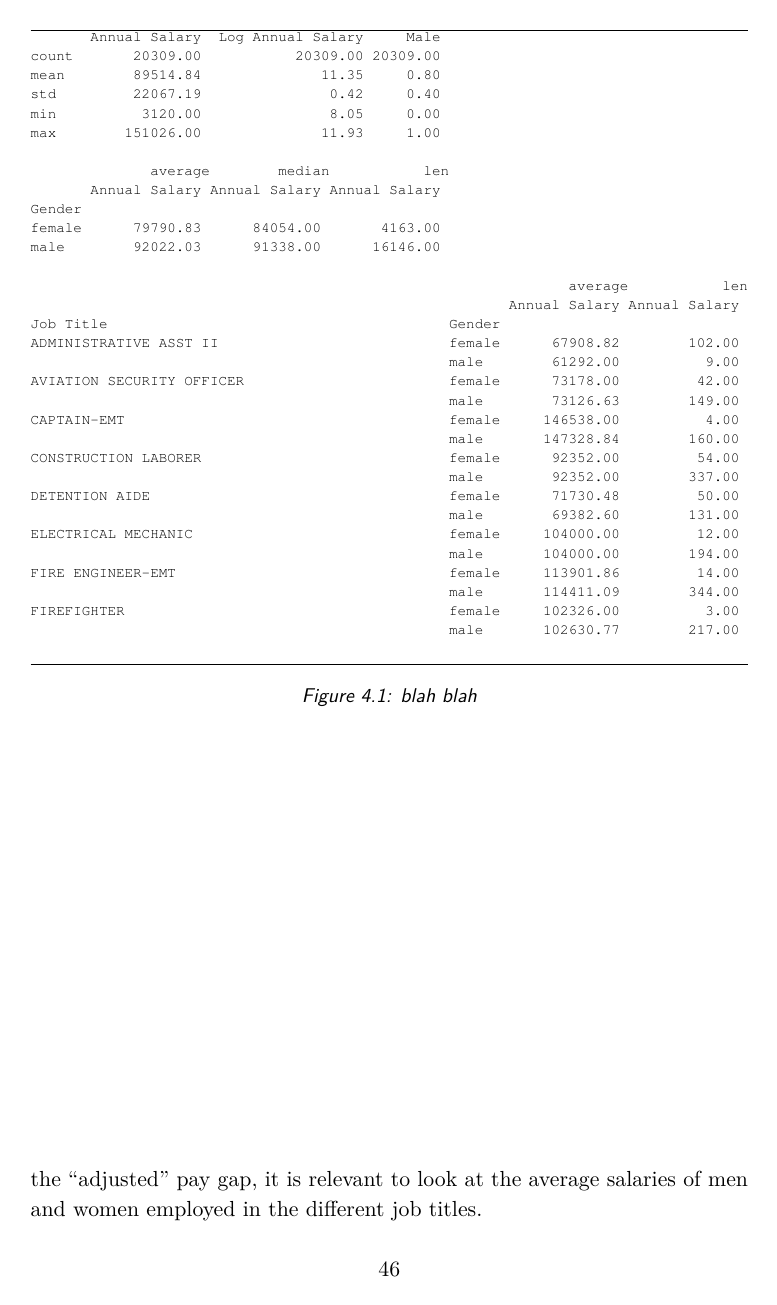
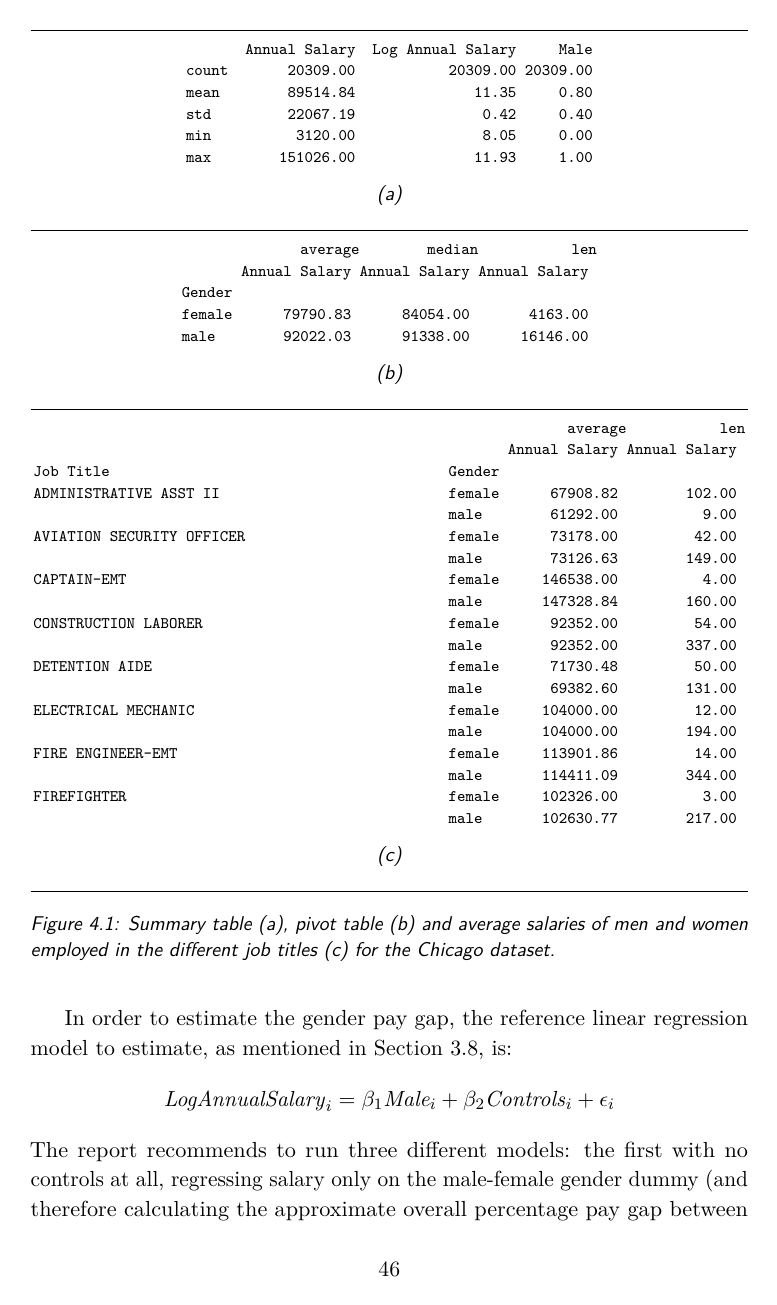
Before and after one commit to Wolverick1996/MSc-Thesis, a LaTeX thesis (Template/thesis.tex, which reads Template/chapter4/chapter.tex): page 58 of 64. Compiled offline with pdfLaTeX.

Commit message:
Subsection related to the Glassdoor method for Chicago done; .gitignore updated

```diff
--- a/Template/chapter4/chapter.tex
+++ b/Template/chapter4/chapter.tex
@@ -79,4 +78,3 @@ As already specified in Section~\ref{section:the_glassdoor_method}, the point of
 
 The first step of the analysis, after cleaning up the data and loading them, consists in the creation of a couple of attributes useful for the statistical analysis: \textit{Log Annual Salary} and \textit{Male}. The former is simply the natural logarithm of the annual salary of the employee (i.e. the logarithm to the base of the mathematical constant \textit{e}, approximately equal to 2.71828), useful because it provides a simple interpretation of the regression results; the latter is a dummy indicator equal to 1 for males and 0 for females, which is the key variable of the analysis: if there is no gap, being male should not provide any advantage, and the coefficient of this variable in the regression should be equal to 0, otherwise its value would give us an estimate of the approximate percentage pay gap between men and women. It is worth to mention that the Glassdoor report also suggests to perform a discretization of age values of employees, grouping them into bins (below 25, 25-34, 35-44, 45-54, 55+), but our dataset does not contain any information about the age of the employees.
 
-The report suggests to have a look at the data before proceeding with the regressions, and it recommends to print a ``summary table'' displaying the basic statistical information about the dataset. FIGURE X shows the table related to the Chicago dataset, and it displays for the variables \textit{Annual Salary}, \textit{Log Annual Salary} and \textit{Male} sample size (count), arithmetic mean, minimum and maximum values and standard deviation (i.e. a measure of the average amount of variability in the dataset -- calculated as the square root of the variance -- which tells, on average, how far each value lies from the mean). Another useful visualization tool recommended by the report is the so called ``pivot table'', displayed in FIGURE X, which provides a high-level summary of the overall difference in pay between men and women by showing the arithmetic mean of the \textit{Annual Salary} attribute values for males and females, together with the number of observations (len) and the median values (i.e. the numeric values separating the higher half of the samples from the lower half). The pivot table is also useful to estimate the ``unadjusted'' pay gap: men on average are paid \$92,022.03 per year, while women on average earn \$79,790.83 per year -- an overall ``unadjusted'' pay gap of \$12,231.2 (13.3\% of male pay). Lastly, since we are also interested in the ``adjusted'' pay gap, it is relevant to look at the average salaries of men and women employed in the different job titles.
@@ -83,13 +84,23 @@ The report suggests to have a look at the data before proceeding with the regres
 
-\begin{figure}
-  \noindent\rule{\linewidth}{0.4pt}\par
-  \resizebox{\linewidth}{!}{%
-  %\scalebox{.5}{
-    \BVerbatimInput{figures/chicago_glassdoor1.txt}%
-  }
-  \noindent\rule{\linewidth}{0.4pt}
-  \caption{blah blah}
-  \label{chicago_glassdoor1}
+\begin{figure}[h!]
+\centering
+\noindent\rule{\linewidth}{0.4pt}\par
+%\resizebox{\linewidth}{!}{%
+\scalebox{.9}{\BVerbatimInput{figures/chicago_glassdoor1a.txt}}
+\caption*{(a)}
+\noindent\rule{\linewidth}{0.4pt}\par
+%\resizebox{\linewidth}{!}{%
+\scalebox{.9}{\BVerbatimInput{figures/chicago_glassdoor1b.txt}}
+\caption*{(b)}
+\noindent\rule{\linewidth}{0.4pt}\par
+%\resizebox{\linewidth}{!}{%
+\scalebox{.9}{\BVerbatimInput{figures/chicago_glassdoor1c.txt}}
+\caption*{(c)}
+\noindent\rule{\linewidth}{0.4pt}
+\caption{Summary table (a), pivot table (b) and average salaries of men and women employed in the different job titles (c) for the Chicago dataset.}
+\label{fig:chicago_glassdoor1}
 \end{figure}
 
+In order to estimate the gender pay gap, the reference linear regression model to estimate, as mentioned in Section~\ref{section:the_glassdoor_method}, is: \[\mathit{Log Annual Salary}_i = \beta_1\textit{Male}_i + \beta_2\mathit{Controls}_i + \epsilon_i\]
+The report recommends to run three different models: the first with no controls at all, regressing salary only on the male-female gender dummy (and therefore calculating the approximate overall percentage pay gap between men and women -- the ``unadjusted'' pay gap); the second with the addition of variables related to employee characteristics like highest education, years of experience, and performance evaluation scores; the third including all the possible controls (and finally estimating the ``adjusted'' pay gap). Due to the lack of attributes, we performed only two linear regressions: the first with no controls and the second including \textit{Job Title}, \textit{Department}, and \textit{Status}.
 
--- a/Template/thesis.tex
+++ b/Template/thesis.tex
@@ -19,7 +19,7 @@
 \DeclareMathSymbol{\mrq}{\mathrel}{operators}{`'}
 \usepackage{diagbox}
 \usepackage{bm}
-\usepackage{courier}
+%\usepackage{courier}
 \usepackage{fancyvrb}
 \usepackage{adjustbox}
 \usepackage{color,soul}
@@ -35,7 +35,7 @@ framesep=2em, % separation between frame and text
 %label=\fbox{\color{Black}},
 labelposition=topline,
 %
-commandchars=\|\(\), % escape character and argument delimiters for commands within the verbatim
+%commandchars=\|\(\), % escape character and argument delimiters for commands within the verbatim
 commentchar=*        % comment character
 }
 
```
Also changed, not shown: Template/figures/chicago_glassdoor1a.txt (added, +7 -0 lines), Template/figures/chicago_glassdoor1b.txt (added, +6 -0 lines), Template/figures/chicago_glassdoor1c.txt (renamed from Template/figures/chicago_glassdoor1.txt, +0 -12 lines), Template/figures/chicago_glassdoor2.txt (added, +17 -0 lines), Template/thesis.bbl (deleted), Template/thesis.pdf, Template/chapter4/chapter.tex (18 more changed lines), 29 other files.
